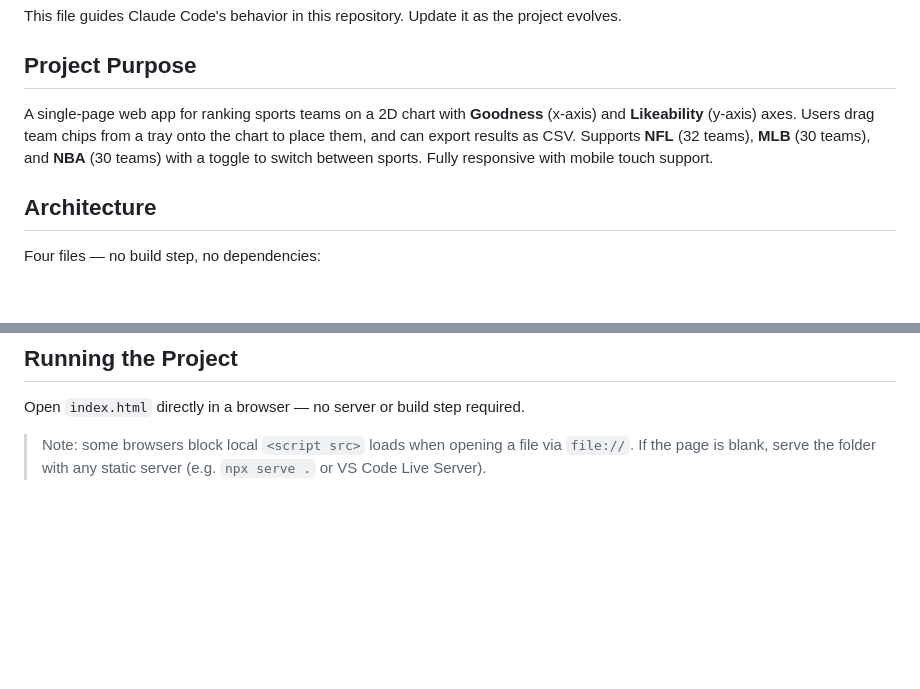
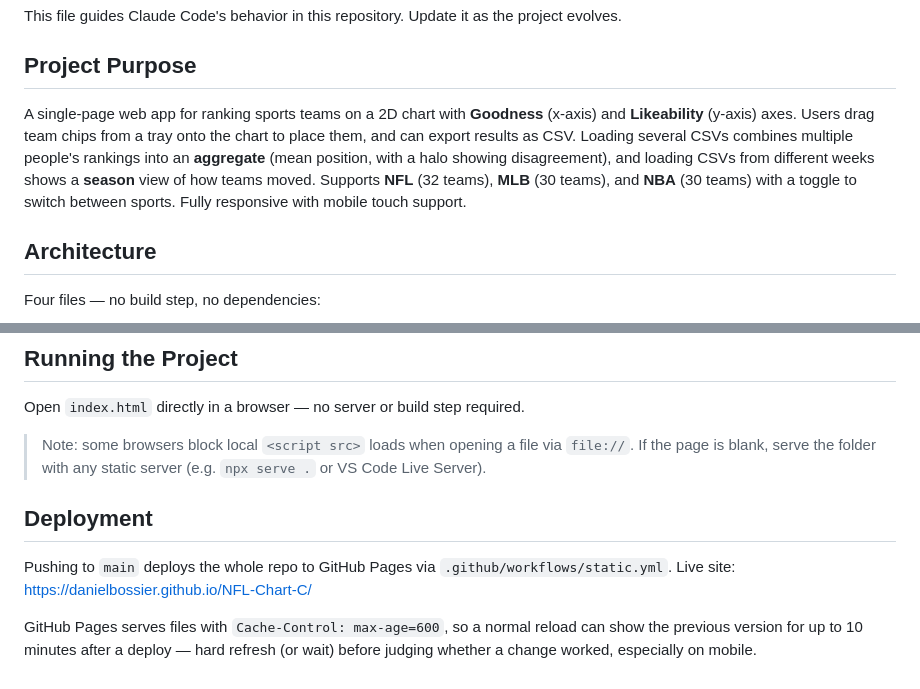
Before and after one commit to danielbossier/NFL-Chart-C, a Markdown page: CLAUDE.md, 2 parts joined by grey strips. GitHub-like rendering; blank space fills up the shorter version.

```diff
--- a/CLAUDE.md
+++ b/CLAUDE.md
@@ -4,7 +4,7 @@ This file guides Claude Code's behavior in this repository. Update it as the pro
 
 ## Project Purpose
 
-A single-page web app for ranking sports teams on a 2D chart with **Goodness** (x-axis) and **Likeability** (y-axis) axes. Users drag team chips from a tray onto the chart to place them, and can export results as CSV. Supports **NFL** (32 teams), **MLB** (30 teams), and **NBA** (30 teams) with a toggle to switch between sports. Fully responsive with mobile touch support.
+A single-page web app for ranking sports teams on a 2D chart with **Goodness** (x-axis) and **Likeability** (y-axis) axes. Users drag team chips from a tray onto the chart to place them, and can export results as CSV. Loading several CSVs combines multiple people's rankings into an **aggregate** (mean position, with a halo showing disagreement), and loading CSVs from different weeks shows a **season** view of how teams moved. Supports **NFL** (32 teams), **MLB** (30 teams), and **NBA** (30 teams) with a toggle to switch between sports. Fully responsive with mobile touch support.
 
 ## Architecture
 
@@ -88,3 +103,9 @@ When adding a feature:
 Open `index.html` directly in a browser — no server or build step required.
 
 > Note: some browsers block local `<script src>` loads when opening a file via `file://`. If the page is blank, serve the folder with any static server (e.g. `npx serve .` or VS Code Live Server).
+
+## Deployment
+
+Pushing to `main` deploys the whole repo to GitHub Pages via `.github/workflows/static.yml`. Live site: https://danielbossier.github.io/NFL-Chart-C/
+
+GitHub Pages serves files with `Cache-Control: max-age=600`, so a normal reload can show the previous version for up to 10 minutes after a deploy — hard refresh (or wait) before judging whether a change worked, especially on mobile.
```
Also changed, not shown: other parts of CLAUDE.md (+29 -14 lines).
